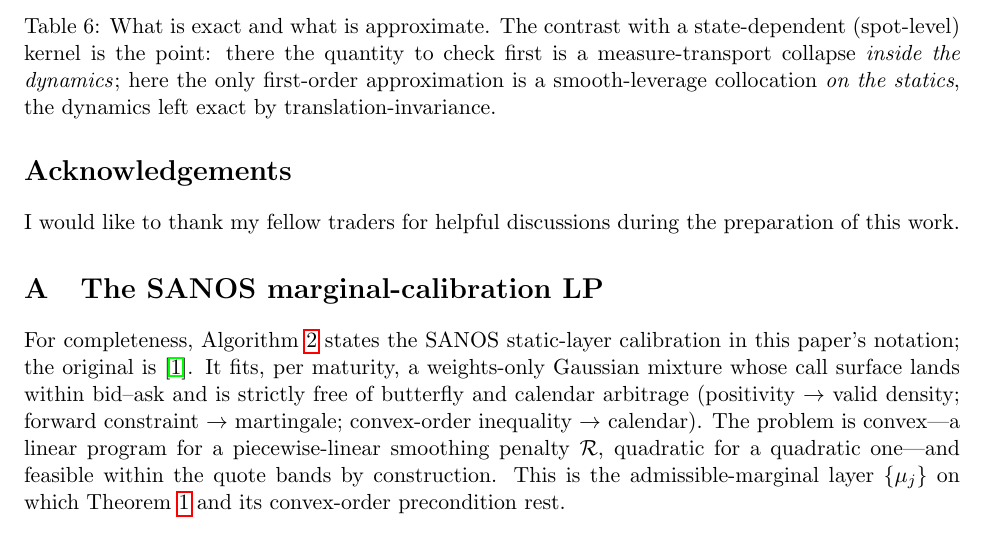
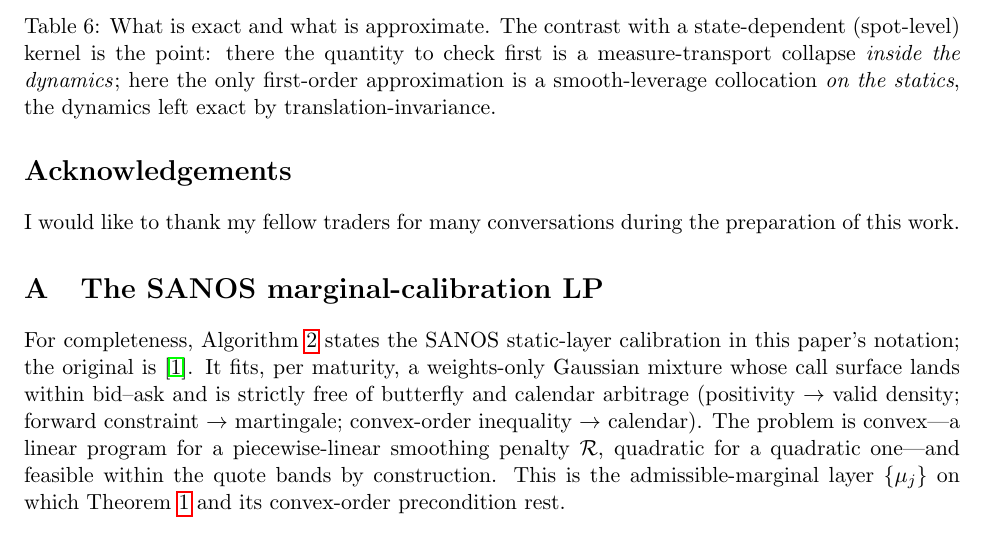
Before and after one commit to foxie-huang/sanos-evolve, a LaTeX paper (manuscript_v2/disc_SLV_v2.tex): part of page 34 of 41, cut so that both start at the same text. Compiled offline with pdfLaTeX.

Commit message:
Acknowledgements: 'many conversations' (not discussions)
Co-Authored-By: Claude Opus 4.8 <noreply@anthropic.com>

```diff
--- a/manuscript_v2/disc_SLV_v2.tex
+++ b/manuscript_v2/disc_SLV_v2.tex
@@ -1801,7 +1801,7 @@ a modest, stability-driven edge over the industry minimum-variance delta. What r
 multi-moneyness, multi-tenor study and the intraday 0DTE sequel outlined above.
 
 \section*{Acknowledgements}
-I would like to thank my fellow traders for helpful discussions during the preparation of this work.
+I would like to thank my fellow traders for many conversations during the preparation of this work.
 
 \appendix
 %=============================================================================
```
Also changed, not shown: manuscript_v2/disc_SLV_v2.pdf.
